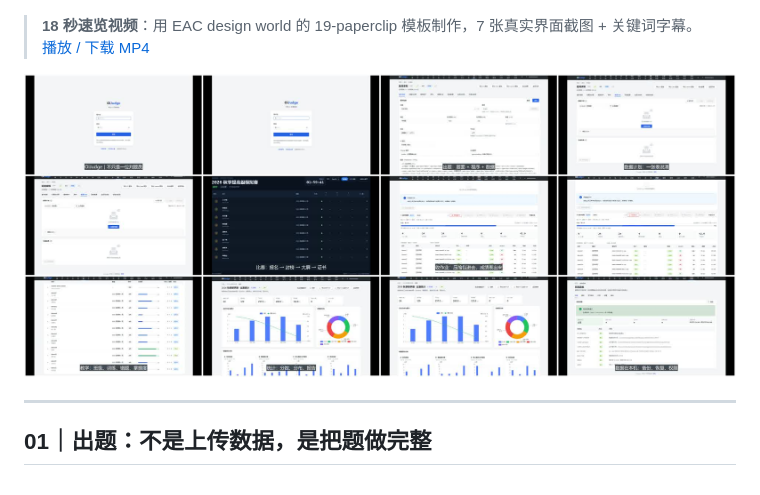
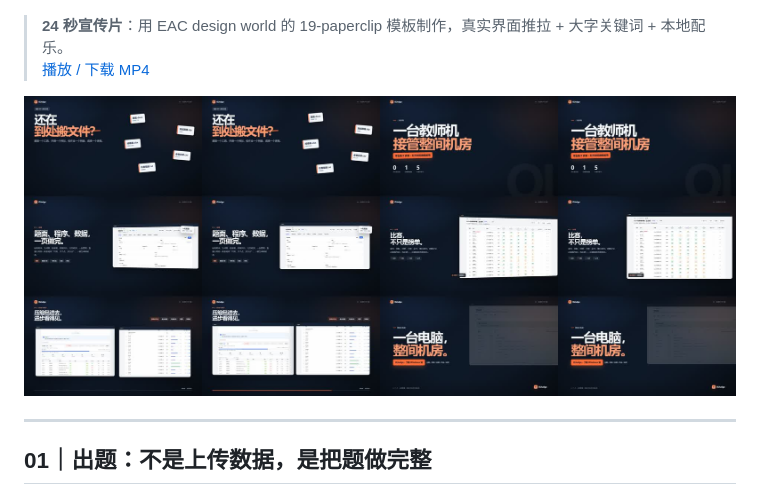
Before and after one commit to LEOOOOOOOOOISME/oi-local-judge, a Markdown page: showcase.md, the part around the change. Drawn GitHub-style; pictures changed too: docs/assets/screenshots/promo-contact-sheet.jpg (added), docs/assets/screenshots/showcase-contact-sheet.jpg (deleted).

```diff
--- a/showcase.md
+++ b/showcase.md
@@ -18,10 +18,10 @@ OiJudge 把这条线往后延伸了一大截：
 
 ![比赛总览](docs/assets/screenshots/contest.png)
 
-> **18 秒速览视频**：用 EAC design world 的 19-paperclip 模板制作，7 张真实界面截图 + 关键词字幕。
-> [播放 / 下载 MP4](docs/assets/oi-judge-showcase.mp4)
+> **24 秒宣传片**：用 EAC design world 的 19-paperclip 模板制作，真实界面推拉 + 大字关键词 + 本地配乐。
+> [播放 / 下载 MP4](docs/assets/oi-judge-promo.mp4)
 
-![18 秒速览分镜](docs/assets/screenshots/showcase-contact-sheet.jpg)
+![24 秒宣传片分镜](docs/assets/screenshots/promo-contact-sheet.jpg)
 
 ---
 
```
Also changed, not shown: docs/PROGRESS.md (+11 -20 lines), docs/assets/screenshots/promo-poster.jpg (added), 4 other files.
